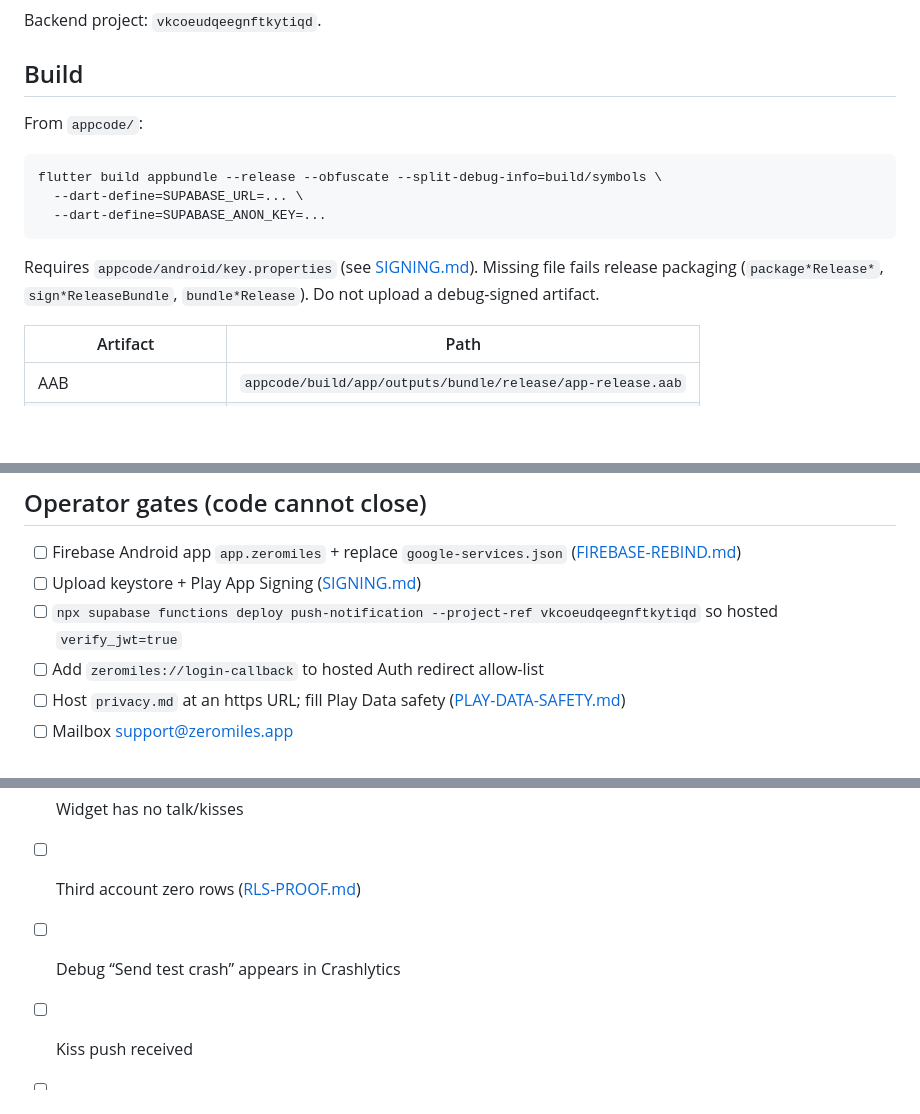
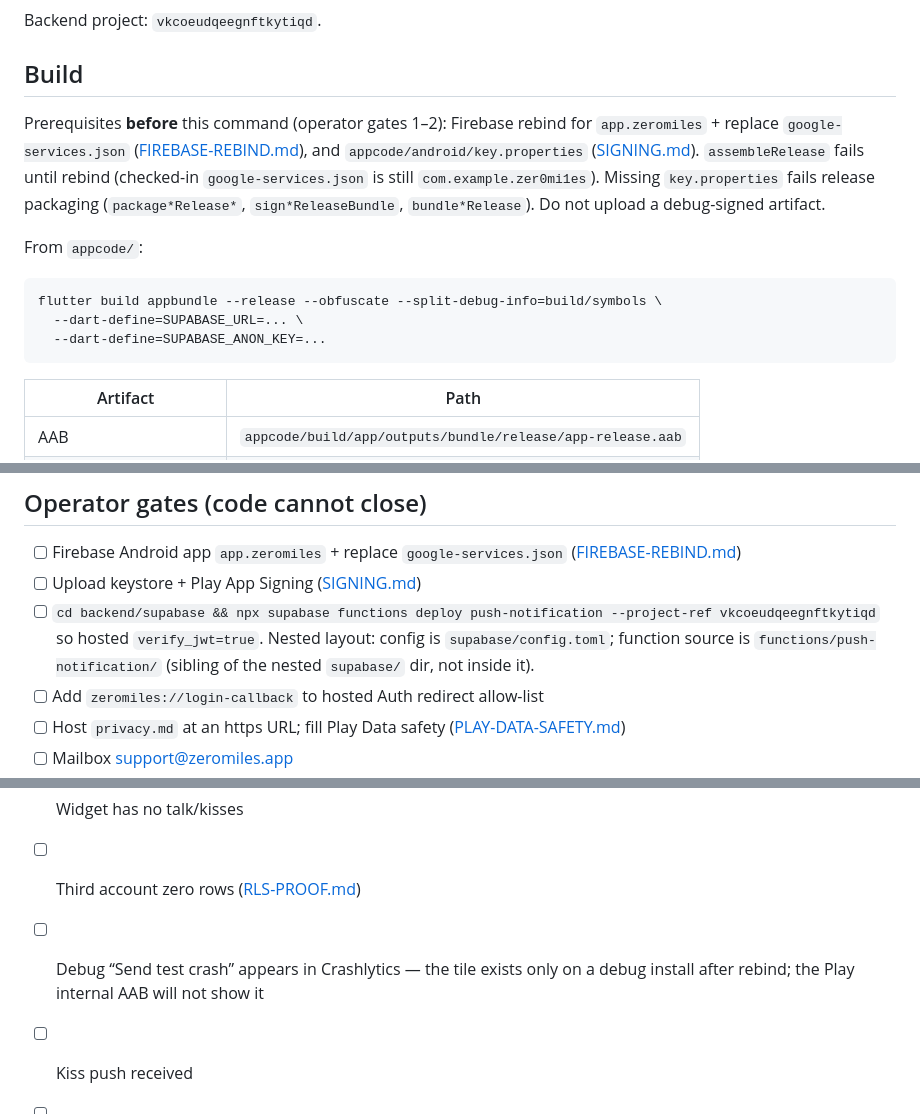
Before and after one commit to RAVImitte/Zer0Mi1es, a Markdown page: docs/releases/PRODUCTION.md, 3 parts joined by grey strips. GitHub-like rendering; blank space fills up the shorter version.

Commit message:
fix: address review feedback for production runbook

````diff
--- a/docs/releases/PRODUCTION.md
+++ b/docs/releases/PRODUCTION.md
@@ -15,6 +15,8 @@ Backend project: `vkcoeudqeegnftkytiqd`.
 
 ## Build
 
+Prerequisites **before** this command (operator gates 1–2): Firebase rebind for `app.zeromiles` + replace `google-services.json` ([FIREBASE-REBIND.md](FIREBASE-REBIND.md)), and `appcode/android/key.properties` ([SIGNING.md](SIGNING.md)). `assembleRelease` fails until rebind (checked-in `google-services.json` is still `com.example.zer0mi1es`). Missing `key.properties` fails release packaging (`package*Release*`, `sign*ReleaseBundle`, `bundle*Release`). Do not upload a debug-signed artifact.
+
 From `appcode/`:
 
 ```bash
@@ -22,8 +24,6 @@ flutter build appbundle --release --obfuscate --split-debug-info=build/symbols \
   --dart-define=SUPABASE_URL=... \
   --dart-define=SUPABASE_ANON_KEY=...
 ```
-
-Requires `appcode/android/key.properties` (see [SIGNING.md](SIGNING.md)). Missing file fails release packaging (`package*Release*`, `sign*ReleaseBundle`, `bundle*Release`). Do not upload a debug-signed artifact.
 
 | Artifact | Path |
 |---|---|
@@ -49,7 +49,7 @@ On project `vkcoeudqeegnftkytiqd`, verify `generate_daily_questions` is schedule
 
 - [ ] Firebase Android app `app.zeromiles` + replace `google-services.json` ([FIREBASE-REBIND.md](FIREBASE-REBIND.md))
 - [ ] Upload keystore + Play App Signing ([SIGNING.md](SIGNING.md))
-- [ ] `npx supabase functions deploy push-notification --project-ref vkcoeudqeegnftkytiqd` so hosted `verify_jwt=true`
+- [ ] `cd backend/supabase && npx supabase functions deploy push-notification --project-ref vkcoeudqeegnftkytiqd` so hosted `verify_jwt=true`. Nested layout: config is `supabase/config.toml`; function source is `functions/push-notification/` (sibling of the nested `supabase/` dir, not inside it).
 - [ ] Add `zeromiles://login-callback` to hosted Auth redirect allow-list
 - [ ] Host `privacy.md` at an https URL; fill Play Data safety ([PLAY-DATA-SAFETY.md](PLAY-DATA-SAFETY.md))
 - [ ] Mailbox support@zeromiles.app
@@ -78,7 +78,7 @@ Also `[ ]` until a human operator proves them.
 - [ ] Delete account works; can recreate
 - [ ] Widget has no talk/kisses
 - [ ] Third account zero rows ([RLS-PROOF.md](RLS-PROOF.md))
-- [ ] Debug “Send test crash” appears in Crashlytics
+- [ ] Debug “Send test crash” appears in Crashlytics — the tile exists only on a debug install after rebind; the Play internal AAB will not show it
 - [ ] Kiss push received
 - [ ] Forgot password email + in-app set-new-password via `zeromiles://login-callback`
 - [ ] 24h soak: sleep, widget, push, daily cron question, photo lock
````
